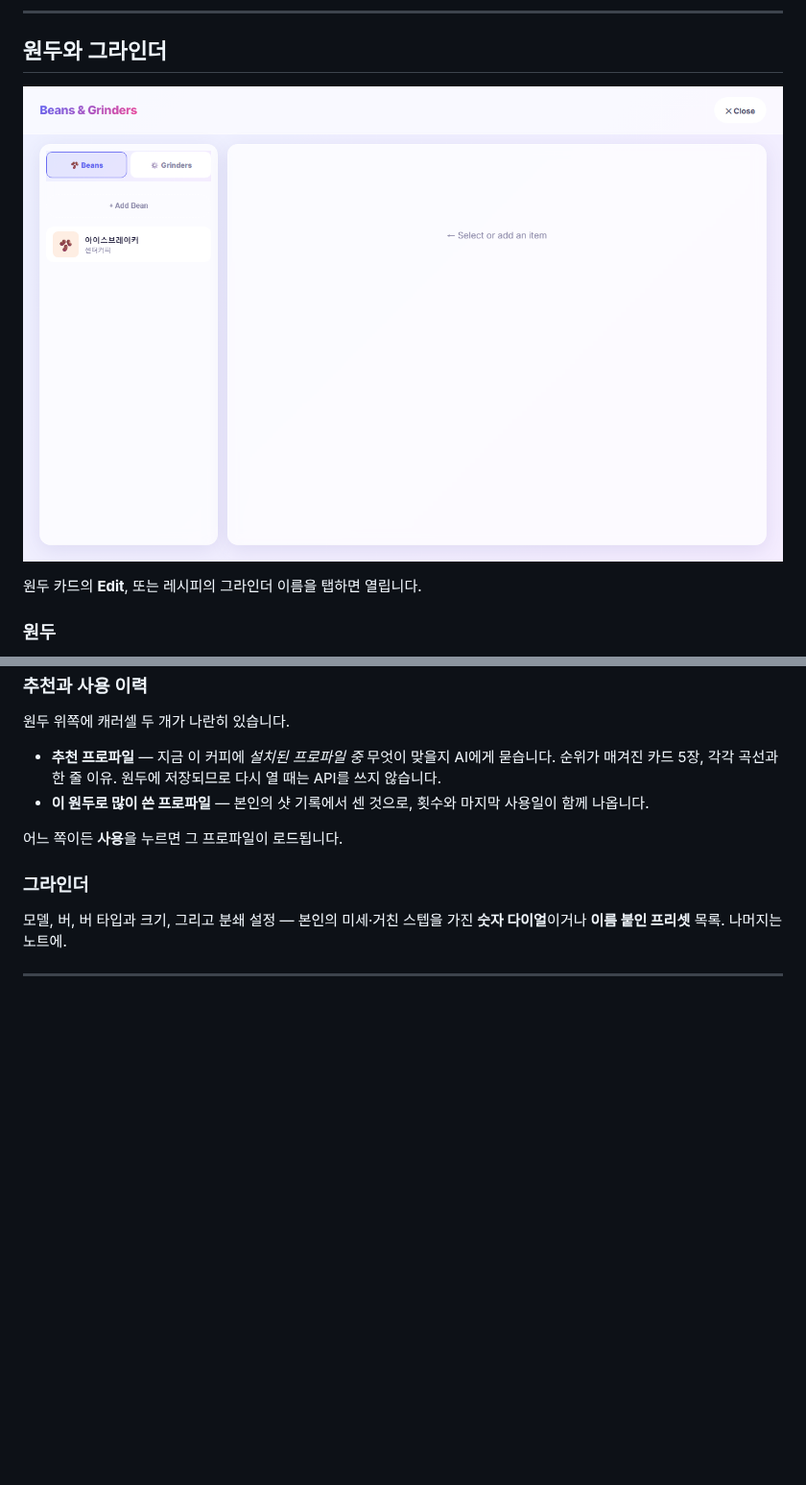
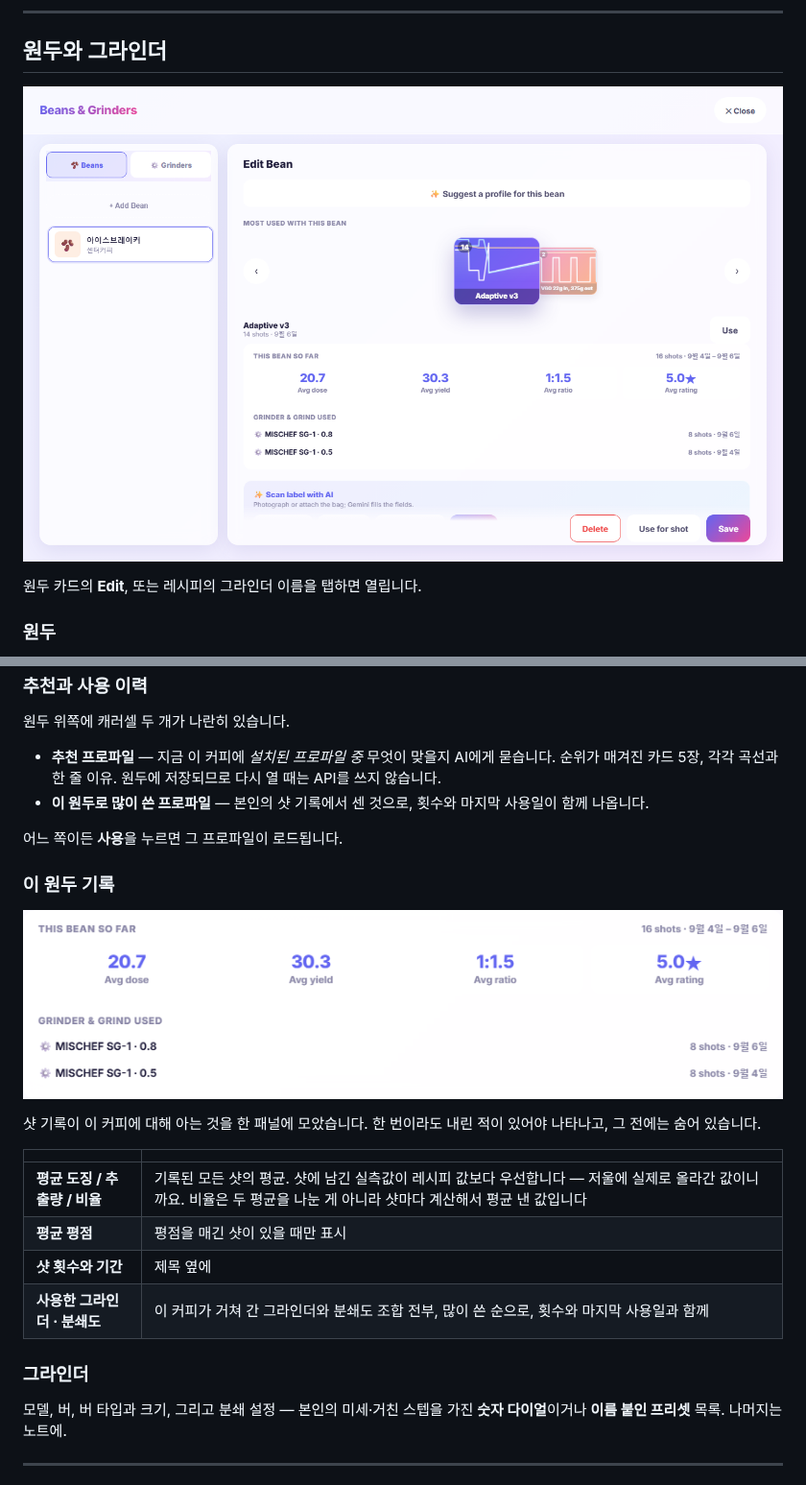
Before and after one commit to SongPaul/liquid-aqua-skin, a Markdown page: README.ko.md, 2 parts joined by grey strips. Shown at 96% size. GitHub-like rendering; pictures changed too: docs/bean-history.png (added), docs/beans.png; blank space fills up the shorter version.

```diff
--- a/README.ko.md
+++ b/README.ko.md
@@ -205,6 +205,19 @@ Gemini 키를 넣어두면 **✨ AI로 라벨 스캔**이 봉투 사진으로
 
 어느 쪽이든 **사용**을 누르면 그 프로파일이 로드됩니다.
 
+### 이 원두 기록
+
+![이 원두 기록](docs/bean-history.png)
+
+샷 기록이 이 커피에 대해 아는 것을 한 패널에 모았습니다. 한 번이라도 내린 적이 있어야 나타나고, 그 전에는 숨어 있습니다.
+
+| | |
+|---|---|
+| **평균 도징 / 추출량 / 비율** | 기록된 모든 샷의 평균. 샷에 남긴 실측값이 레시피 값보다 우선합니다 — 저울에 실제로 올라간 값이니까요. 비율은 두 평균을 나눈 게 아니라 샷마다 계산해서 평균 낸 값입니다 |
+| **평균 평점** | 평점을 매긴 샷이 있을 때만 표시 |
+| **샷 횟수와 기간** | 제목 옆에 |
+| **사용한 그라인더 · 분쇄도** | 이 커피가 거쳐 간 그라인더와 분쇄도 조합 전부, 많이 쓴 순으로, 횟수와 마지막 사용일과 함께 |
+
 ### 그라인더
 
 모델, 버, 버 타입과 크기, 그리고 분쇄 설정 — 본인의 미세·거친 스텝을 가진 **숫자 다이얼**이거나 **이름 붙인 프리셋** 목록. 나머지는 노트에.
```
Also changed, not shown: README.md (+13 -0 lines), 2 other files.
